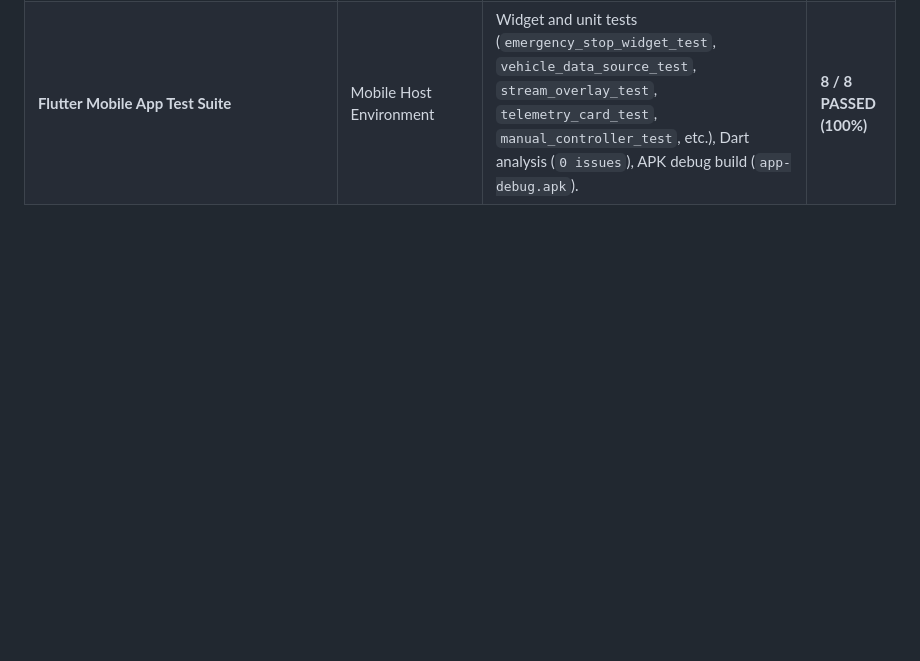
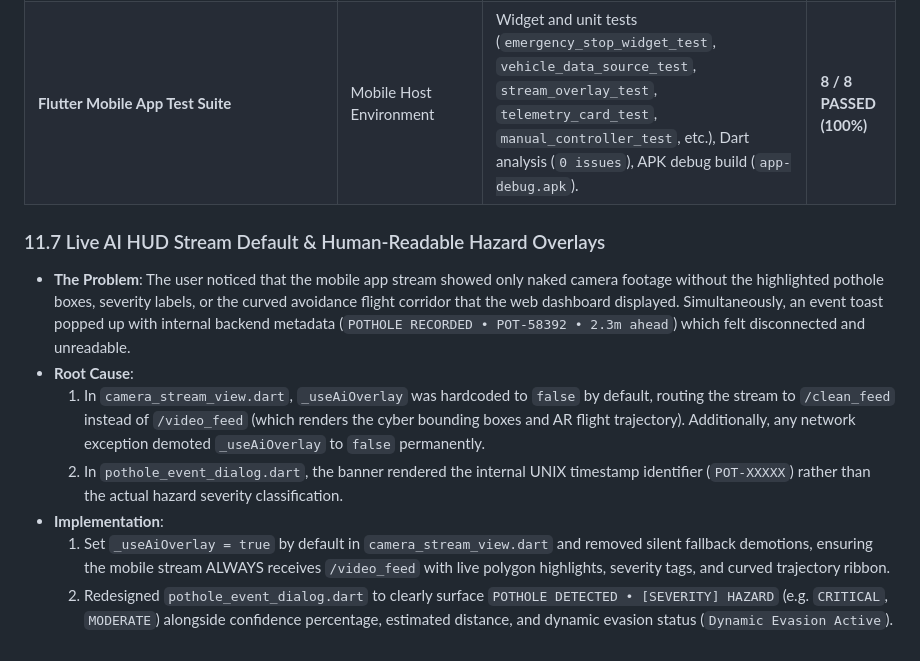
Before and after one commit to meghmodi2810/Lumina-pothole-detection, a Markdown page: AUTONOMOUS_HARDWARE_INTEGRATION_README.md, the part around the change. Rendered like a GitHub page; blank space fills up the shorter version.

Commit message:
docs: document AI HUD stream default and readable hazard overlay in artifact README

```diff
--- a/AUTONOMOUS_HARDWARE_INTEGRATION_README.md
+++ b/AUTONOMOUS_HARDWARE_INTEGRATION_README.md
@@ -429,3 +429,13 @@ To ensure zero regressions and eliminate runtime failures, an exhaustive test ba
 | **`tests/test_api_endpoints.py`** | Edge HTTP Server (`10.40.110.31`) | Full REST API schema contracts, high-concurrency burst test (50 concurrent requests @ 114.6 req/s), boundary condition fuzzing, 404/500 safety checks. | **10 / 10 PASSED (100%)** |
 | **`tests/test_soak_endurance.py`** | Edge HTTP Server (`10.40.110.31`) | Continuous multi-minute telemetry polling @ 12 Hz, thermal envelope stability (< 60°C), memory RSS leak prevention, zero dropped connections. | **PASSED (0% error rate)** |
 | **Flutter Mobile App Test Suite** | Mobile Host Environment | Widget and unit tests (`emergency_stop_widget_test`, `vehicle_data_source_test`, `stream_overlay_test`, `telemetry_card_test`, `manual_controller_test`, etc.), Dart analysis (`0 issues`), APK debug build (`app-debug.apk`). | **8 / 8 PASSED (100%)** |
+
+### 11.7 Live AI HUD Stream Default & Human-Readable Hazard Overlays
+- **The Problem**:
+  The user noticed that the mobile app stream showed only naked camera footage without the highlighted pothole boxes, severity labels, or the curved avoidance flight corridor that the web dashboard displayed. Simultaneously, an event toast popped up with internal backend metadata (`POTHOLE RECORDED • POT-58392 • 2.3m ahead`) which felt disconnected and unreadable.
+- **Root Cause**:
+  1. In `camera_stream_view.dart`, `_useAiOverlay` was hardcoded to `false` by default, routing the stream to `/clean_feed` instead of `/video_feed` (which renders the cyber bounding boxes and AR flight trajectory). Additionally, any network exception demoted `_useAiOverlay` to `false` permanently.
+  2. In `pothole_event_dialog.dart`, the banner rendered the internal UNIX timestamp identifier (`POT-XXXXX`) rather than the actual hazard severity classification.
+- **Implementation**:
+  1. Set `_useAiOverlay = true` by default in `camera_stream_view.dart` and removed silent fallback demotions, ensuring the mobile stream ALWAYS receives `/video_feed` with live polygon highlights, severity tags, and curved trajectory ribbon.
+  2. Redesigned `pothole_event_dialog.dart` to clearly surface `POTHOLE DETECTED • [SEVERITY] HAZARD` (e.g. `CRITICAL`, `MODERATE`) alongside confidence percentage, estimated distance, and dynamic evasion status (`Dynamic Evasion Active`).
```
